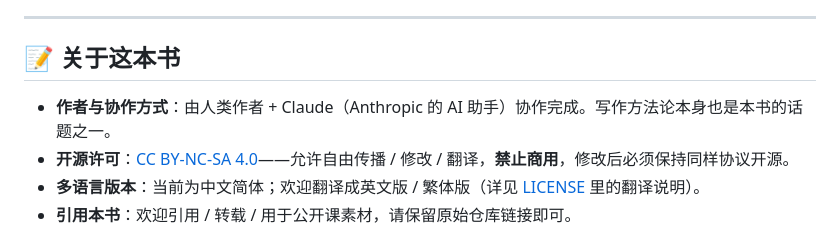
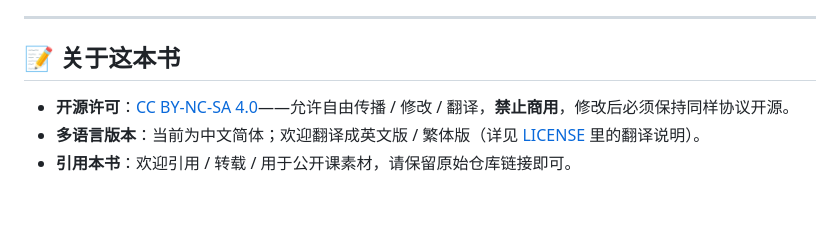
Before and after one commit to mali9527/claude-code-full-guide-for-beginners, a Markdown page: README.md, the part around the change. GitHub-like rendering; blank space fills up the shorter version.

Commit message:
chore(readme): 移除"人类作者 + Claude 协作完成"的作者说明
README 底部"关于本书"和 docs/宣传文案草稿.md 里相关句子删除。

Co-Authored-By: Claude Opus 4.7 (1M context) <noreply@anthropic.com>

```diff
--- a/README.md
+++ b/README.md
@@ -212,7 +212,6 @@
 
 ## 📝 关于这本书
 
-- **作者与协作方式**：由人类作者 + Claude（Anthropic 的 AI 助手）协作完成。写作方法论本身也是本书的话题之一。
 - **开源许可**：[CC BY-NC-SA 4.0](./LICENSE)——允许自由传播 / 修改 / 翻译，**禁止商用**，修改后必须保持同样协议开源。
 - **多语言版本**：当前为中文简体；欢迎翻译成英文版 / 繁体版（详见 [LICENSE](./LICENSE) 里的翻译说明）。
 - **引用本书**：欢迎引用 / 转载 / 用于公开课素材，请保留原始仓库链接即可。
```
Also changed, not shown: docs/宣传文案草稿.md (+0 -4 lines).
